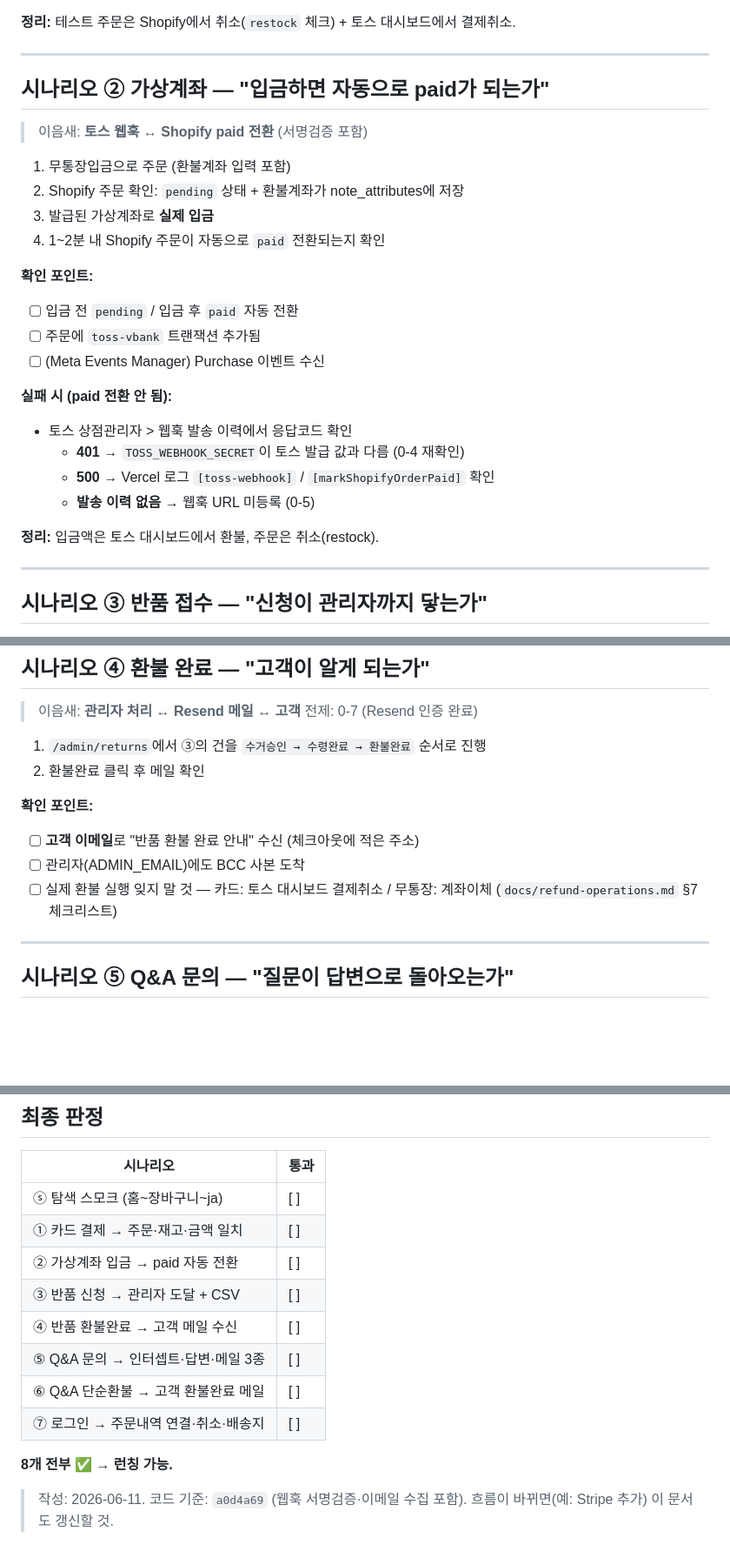
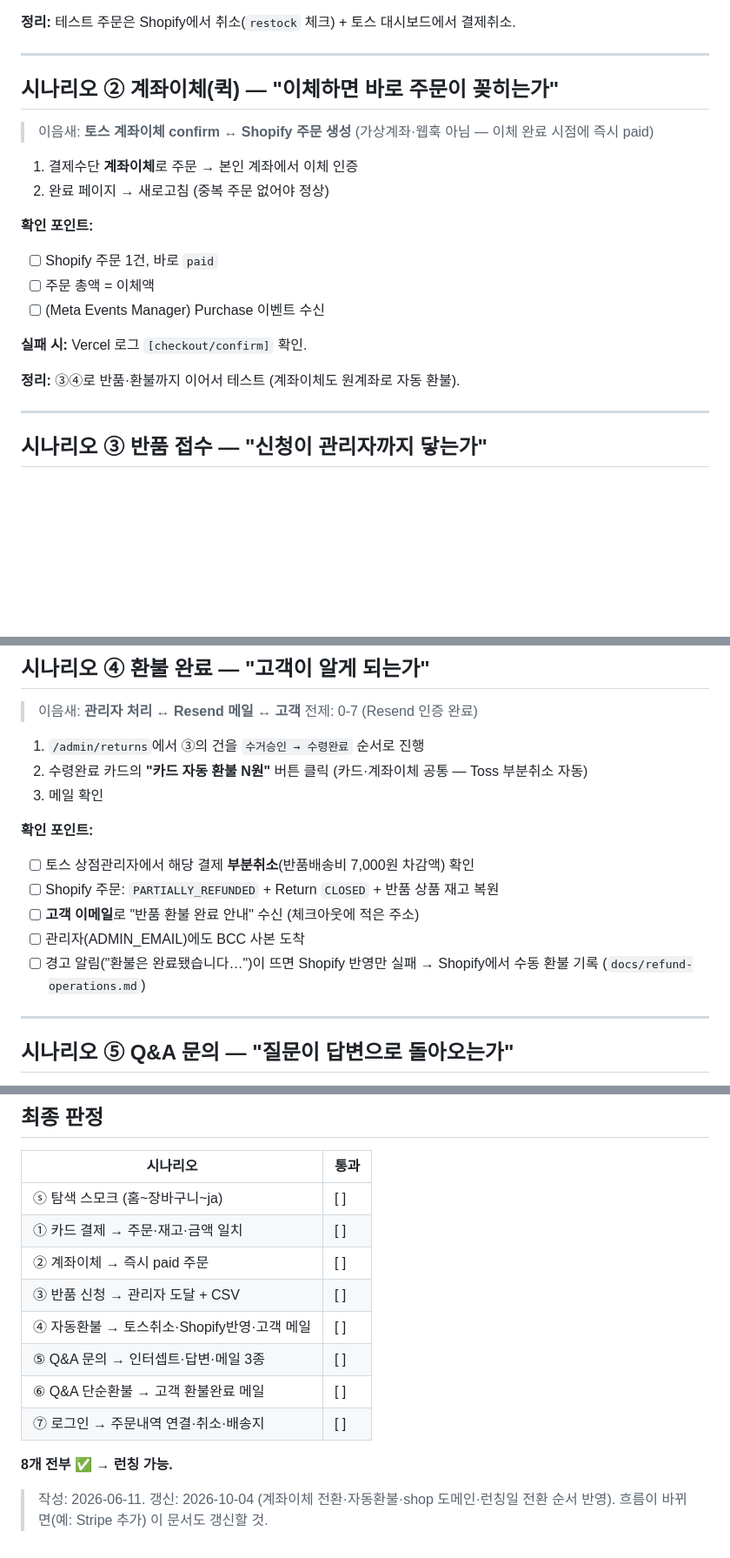
Before and after one commit to Siyoul-Jung/abc-store, a Markdown page: docs/launch-verification.md, 3 parts joined by grey strips. Shown at 87% size. Rendered like a GitHub page; blank space fills up the shorter version.

```diff
--- a/docs/launch-verification.md
+++ b/docs/launch-verification.md
@@ -59,27 +79,21 @@
 
 ---
 
-## 시나리오 ② 가상계좌 — "입금하면 자동으로 paid가 되는가"
+## 시나리오 ② 계좌이체(퀵) — "이체하면 바로 주문이 꽂히는가"
 
-> 이음새: **토스 웹훅 ↔ Shopify paid 전환** (서명검증 포함)
+> 이음새: **토스 계좌이체 confirm ↔ Shopify 주문 생성** (가상계좌·웹훅 아님 — 이체 완료 시점에 즉시 paid)
 
-1. 무통장입금으로 주문 (환불계좌 입력 포함)
-2. Shopify 주문 확인: `pending` 상태 + 환불계좌가 note_attributes에 저장
-3. 발급된 가상계좌로 **실제 입금**
-4. 1~2분 내 Shopify 주문이 자동으로 `paid` 전환되는지 확인
+1. 결제수단 **계좌이체**로 주문 → 본인 계좌에서 이체 인증
+2. 완료 페이지 → 새로고침 (중복 주문 없어야 정상)
 
 **확인 포인트:**
-- [ ] 입금 전 `pending` / 입금 후 `paid` 자동 전환
-- [ ] 주문에 `toss-vbank` 트랜잭션 추가됨
+- [ ] Shopify 주문 1건, 바로 `paid`
+- [ ] 주문 총액 = 이체액
 - [ ] (Meta Events Manager) Purchase 이벤트 수신
 
-**실패 시 (paid 전환 안 됨):**
-- 토스 상점관리자 > 웹훅 발송 이력에서 응답코드 확인
-  - **401** → `TOSS_WEBHOOK_SECRET`이 토스 발급 값과 다름 (0-4 재확인)
-  - **500** → Vercel 로그 `[toss-webhook]` / `[markShopifyOrderPaid]` 확인
-  - **발송 이력 없음** → 웹훅 URL 미등록 (0-5)
+**실패 시:** Vercel 로그 `[checkout/confirm]` 확인.
 
-**정리:** 입금액은 토스 대시보드에서 환불, 주문은 취소(restock).
+**정리:** ③④로 반품·환불까지 이어서 테스트 (계좌이체도 원계좌로 자동 환불).
 
 ---
 
@@ -115,13 +129,16 @@
 > 이음새: **관리자 처리 ↔ Resend 메일 ↔ 고객**
 > 전제: 0-7 (Resend 인증 완료)
 
-1. `/admin/returns`에서 ③의 건을 `수거승인 → 수령완료 → 환불완료` 순서로 진행
-2. 환불완료 클릭 후 메일 확인
+1. `/admin/returns`에서 ③의 건을 `수거승인 → 수령완료` 순서로 진행
+2. 수령완료 카드의 **"카드 자동 환불 N원"** 버튼 클릭 (카드·계좌이체 공통 — Toss 부분취소 자동)
+3. 메일 확인
 
 **확인 포인트:**
+- [ ] 토스 상점관리자에서 해당 결제 **부분취소**(반품배송비 7,000원 차감액) 확인
+- [ ] Shopify 주문: `PARTIALLY_REFUNDED` + Return `CLOSED` + 반품 상품 재고 복원
 - [ ] **고객 이메일**로 "반품 환불 완료 안내" 수신 (체크아웃에 적은 주소)
 - [ ] 관리자(ADMIN_EMAIL)에도 BCC 사본 도착
-- [ ] 실제 환불 실행 잊지 말 것 — 카드: 토스 대시보드 결제취소 / 무통장: 계좌이체 (`docs/refund-operations.md` §7 체크리스트)
+- [ ] 경고 알림("환불은 완료됐습니다…")이 뜨면 Shopify 반영만 실패 → Shopify에서 수동 환불 기록 (`docs/refund-operations.md`)
 
 ---
 
@@ -192,14 +209,14 @@
 |---|---|
 | ⓢ 탐색 스모크 (홈~장바구니~ja) | [ ] |
 | ① 카드 결제 → 주문·재고·금액 일치 | [ ] |
-| ② 가상계좌 입금 → paid 자동 전환 | [ ] |
+| ② 계좌이체 → 즉시 paid 주문 | [ ] |
 | ③ 반품 신청 → 관리자 도달 + CSV | [ ] |
-| ④ 반품 환불완료 → 고객 메일 수신 | [ ] |
+| ④ 자동환불 → 토스취소·Shopify반영·고객 메일 | [ ] |
 | ⑤ Q&A 문의 → 인터셉트·답변·메일 3종 | [ ] |
 | ⑥ Q&A 단순환불 → 고객 환불완료 메일 | [ ] |
 | ⑦ 로그인 → 주문내역 연결·취소·배송지 | [ ] |
 
 **8개 전부 ✅ → 런칭 가능.**
 
-> 작성: 2026-06-11. 코드 기준: `a0d4a69` (웹훅 서명검증·이메일 수집 포함).
+> 작성: 2026-06-11. 갱신: 2026-10-04 (계좌이체 전환·자동환불·shop 도메인·런칭일 전환 순서 반영).
 > 흐름이 바뀌면(예: Stripe 추가) 이 문서도 갱신할 것.
```
Also changed, not shown: other parts of docs/launch-verification.md (+26 -6 lines).
